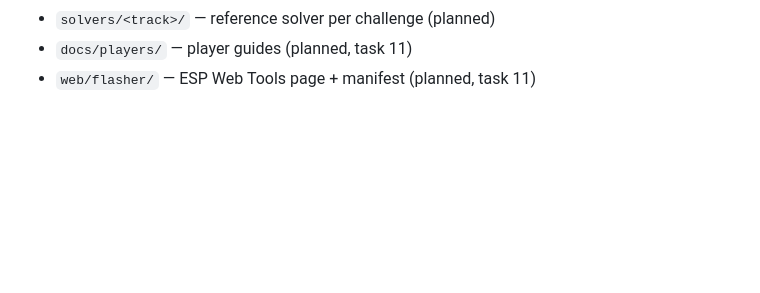
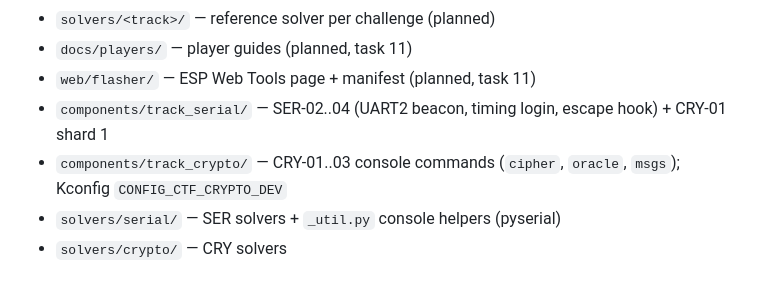
Before and after one commit to HDElectronics/esp32-ctf, a Markdown page: filemap.md, the part around the change. Rendered like a GitHub page; blank space fills up the shorter version.

Commit message:
docs: filemap and plan status for task 4
Co-Authored-By: Claude Opus 5.5 (1M context) <noreply@anthropic.com>
Claude-Session: https://claude.ai/code/session_01FEkfuLEWxQBvuhmEaeYQ6V

```diff
--- a/filemap.md
+++ b/filemap.md
@@ -36,3 +36,7 @@
 - `solvers/<track>/` — reference solver per challenge (planned)
 - `docs/players/` — player guides (planned, task 11)
 - `web/flasher/` — ESP Web Tools page + manifest (planned, task 11)
+- `components/track_serial/` — SER-02..04 (UART2 beacon, timing login, escape hook) + CRY-01 shard 1
+- `components/track_crypto/` — CRY-01..03 console commands (`cipher`, `oracle`, `msgs`); Kconfig `CONFIG_CTF_CRYPTO_DEV`
+- `solvers/serial/` — SER solvers + `_util.py` console helpers (pyserial)
+- `solvers/crypto/` — CRY solvers
```
Also changed, not shown: docs/PLAN.md (+1 -1 lines).
